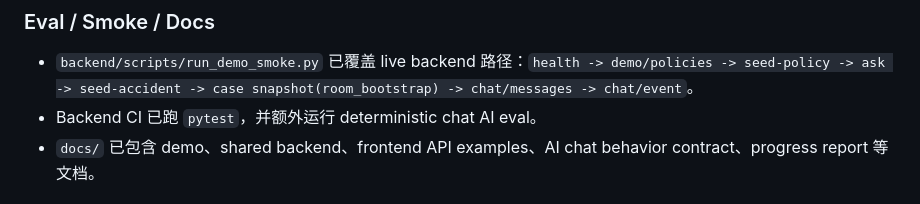
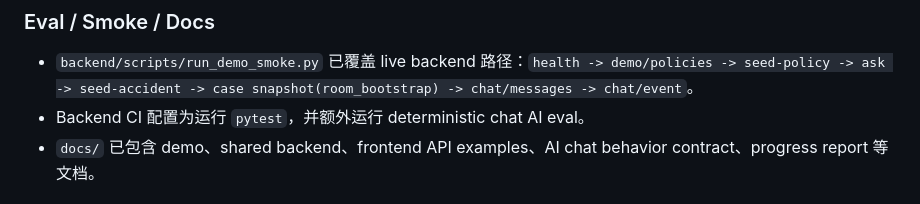
Before and after one commit to mkb560/ClaimMate, a Markdown page: docs/plan.md, the part around the change. Rendered like a GitHub page.

```diff
--- a/docs/plan.md
+++ b/docs/plan.md
@@ -75,7 +75,7 @@ Policy Q&A
 ### Eval / Smoke / Docs
 
 - `backend/scripts/run_demo_smoke.py` 已覆盖 live backend 路径：`health -> demo/policies -> seed-policy -> ask -> seed-accident -> case snapshot(room_bootstrap) -> chat/messages -> chat/event`。
-- Backend CI 已跑 `pytest`，并额外运行 deterministic chat AI eval。
+- Backend CI 配置为运行 `pytest`，并额外运行 deterministic chat AI eval。
 - `docs/` 已包含 demo、shared backend、frontend API examples、AI chat behavior contract、progress report 等文档。
 
 ## 6. 未实现 / 后续计划
```
Also changed, not shown: docs/AI_CORE_PLAN_ZH.md (+16 -12 lines).
